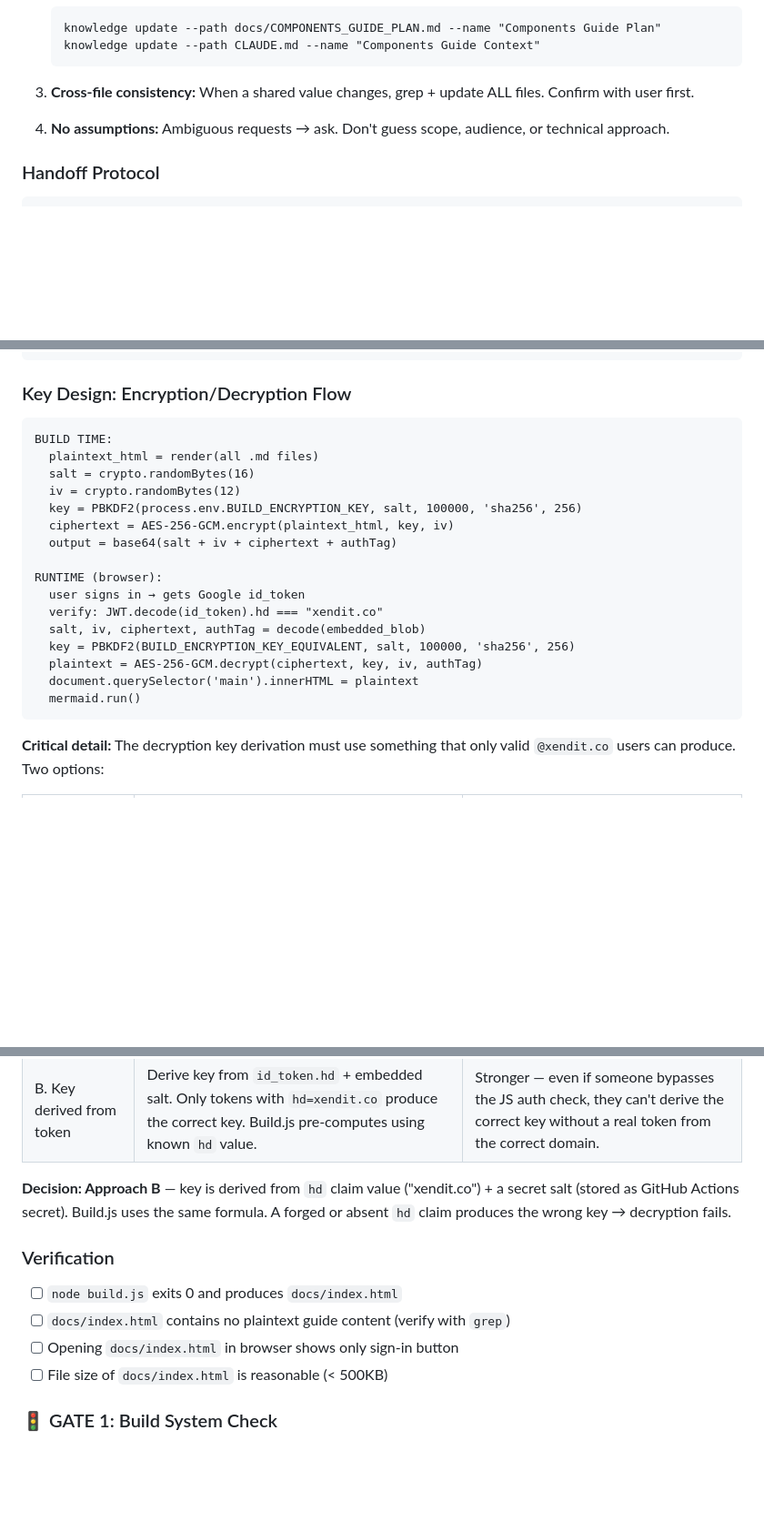
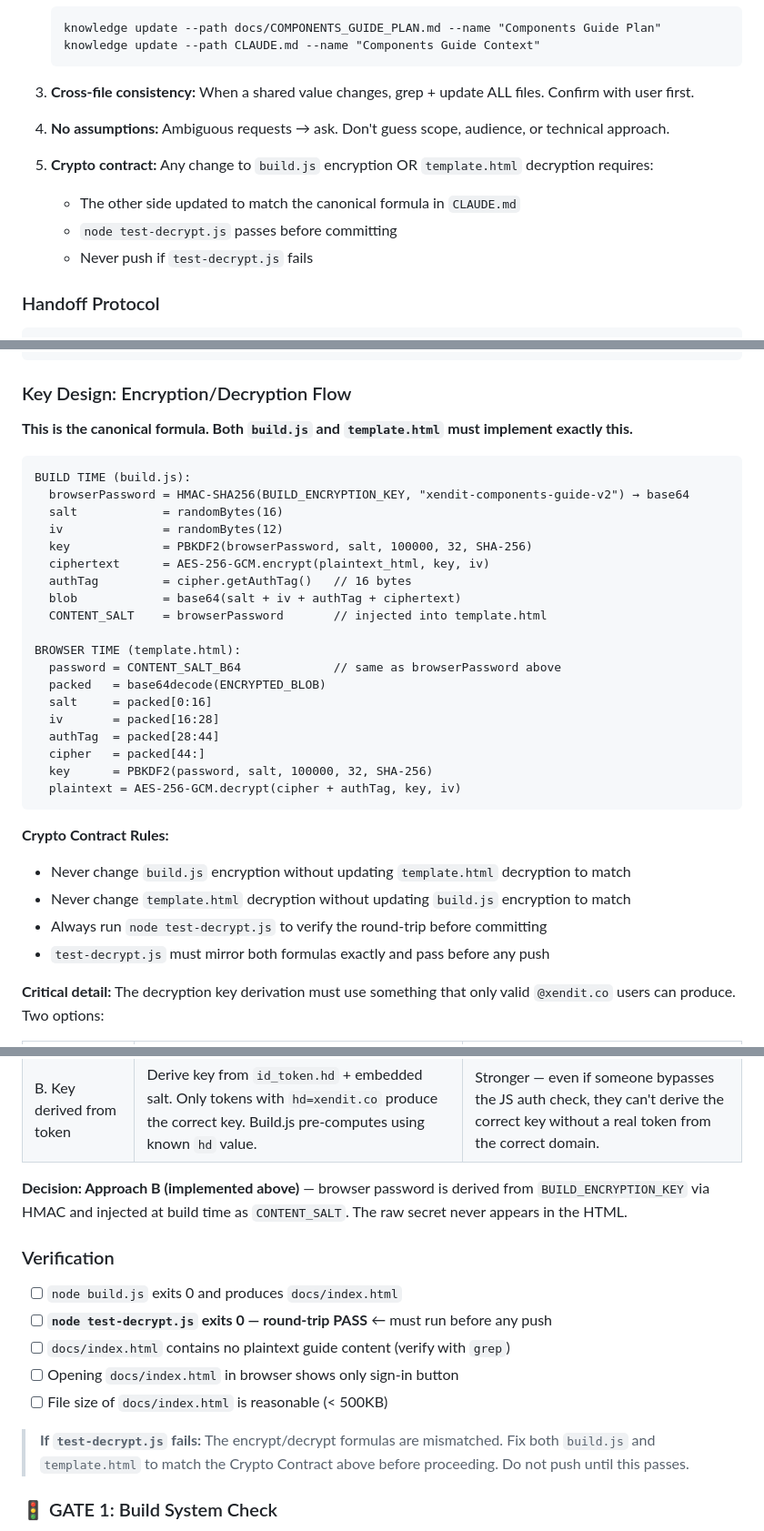
Before and after one commit to sabiqovsky/clm-components-guide, a Markdown page: docs/COMPONENTS_GUIDE_PLAN.md, 3 parts joined by grey strips. Shown at 91% size. Rendered like a GitHub page; blank space fills up the shorter version.

````diff
--- a/docs/COMPONENTS_GUIDE_PLAN.md
+++ b/docs/COMPONENTS_GUIDE_PLAN.md
@@ -29,6 +29,11 @@ This runbook is operated by two Kiro CLI agents:
 3. **Cross-file consistency:** When a shared value changes, grep + update ALL files. Confirm with user first.
 
 4. **No assumptions:** Ambiguous requests → ask. Don't guess scope, audience, or technical approach.
+
+5. **Crypto contract:** Any change to `build.js` encryption OR `template.html` decryption requires:
+   - The other side updated to match the canonical formula in `CLAUDE.md`
+   - `node test-decrypt.js` passes before committing
+   - Never push if `test-decrypt.js` fails
 
 ### Handoff Protocol
 
@@ -212,24 +217,35 @@ After Gate 0 passes and variables are confirmed, planner:
 
 ### Key Design: Encryption/Decryption Flow
 
+**This is the canonical formula. Both `build.js` and `template.html` must implement exactly this.**
+
 ```
-BUILD TIME:
-  plaintext_html = render(all .md files)
-  salt = crypto.randomBytes(16)
-  iv = crypto.randomBytes(12)
-  key = PBKDF2(process.env.BUILD_ENCRYPTION_KEY, salt, 100000, 'sha256', 256)
-  ciphertext = AES-256-GCM.encrypt(plaintext_html, key, iv)
-  output = base64(salt + iv + ciphertext + authTag)
+BUILD TIME (build.js):
+  browserPassword = HMAC-SHA256(BUILD_ENCRYPTION_KEY, "xendit-components-guide-v2") → base64
+  salt            = randomBytes(16)
+  iv              = randomBytes(12)
+  key             = PBKDF2(browserPassword, salt, 100000, 32, SHA-256)
+  ciphertext      = AES-256-GCM.encrypt(plaintext_html, key, iv)
+  authTag         = cipher.getAuthTag()   // 16 bytes
+  blob            = base64(salt + iv + authTag + ciphertext)
+  CONTENT_SALT    = browserPassword       // injected into template.html
 
-RUNTIME (browser):
-  user signs in → gets Google id_token
-  verify: JWT.decode(id_token).hd === "xendit.co"
-  salt, iv, ciphertext, authTag = decode(embedded_blob)
-  key = PBKDF2(BUILD_ENCRYPTION_KEY_EQUIVALENT, salt, 100000, 'sha256', 256)
-  plaintext = AES-256-GCM.decrypt(ciphertext, key, iv, authTag)
-  document.querySelector('main').innerHTML = plaintext
-  mermaid.run()
+BROWSER TIME (template.html):
+  password = CONTENT_SALT_B64             // same as browserPassword above
+  packed   = base64decode(ENCRYPTED_BLOB)
+  salt     = packed[0:16]
+  iv       = packed[16:28]
+  authTag  = packed[28:44]
+  cipher   = packed[44:]
+  key      = PBKDF2(password, salt, 100000, 32, SHA-256)
+  plaintext = AES-256-GCM.decrypt(cipher + authTag, key, iv)
 ```
+
+**Crypto Contract Rules:**
+- Never change `build.js` encryption without updating `template.html` decryption to match
+- Never change `template.html` decryption without updating `build.js` encryption to match
+- Always run `node test-decrypt.js` to verify the round-trip before committing
+- `test-decrypt.js` must mirror both formulas exactly and pass before any push
 
 **Critical detail:** The decryption key derivation must use something that only valid `@xendit.co` users can produce. Two options:
 
@@ -238,13 +254,16 @@ RUNTIME (browser):
 | A. Shared secret embedded | Same `BUILD_ENCRYPTION_KEY` is in template.html (obfuscated). Auth check is a gate, but key is technically in source. | Good enough — GCP Internal OAuth is the real gate. Content can't be decrypted without passing Google's auth first since the key derivation also requires the valid token. |
 | B. Key derived from token | Derive key from `id_token.hd` + embedded salt. Only tokens with `hd=xendit.co` produce the correct key. Build.js pre-computes using known `hd` value. | Stronger — even if someone bypasses the JS auth check, they can't derive the correct key without a real token from the correct domain. |
 
-**Decision: Approach B** — key is derived from `hd` claim value ("xendit.co") + a secret salt (stored as GitHub Actions secret). Build.js uses the same formula. A forged or absent `hd` claim produces the wrong key → decryption fails.
+**Decision: Approach B (implemented above)** — browser password is derived from `BUILD_ENCRYPTION_KEY` via HMAC and injected at build time as `CONTENT_SALT`. The raw secret never appears in the HTML.
 
 ### Verification
 - [ ] `node build.js` exits 0 and produces `docs/index.html`
+- [ ] **`node test-decrypt.js` exits 0 — round-trip PASS** ← must run before any push
 - [ ] `docs/index.html` contains no plaintext guide content (verify with `grep`)
 - [ ] Opening `docs/index.html` in browser shows only sign-in button
 - [ ] File size of `docs/index.html` is reasonable (< 500KB)
+
+> **If `test-decrypt.js` fails:** The encrypt/decrypt formulas are mismatched. Fix both `build.js` and `template.html` to match the Crypto Contract above before proceeding. Do not push until this passes.
 
 ### 🚦 GATE 1: Build System Check
 
````
Also changed, not shown: CLAUDE.md (+28 -0 lines).
